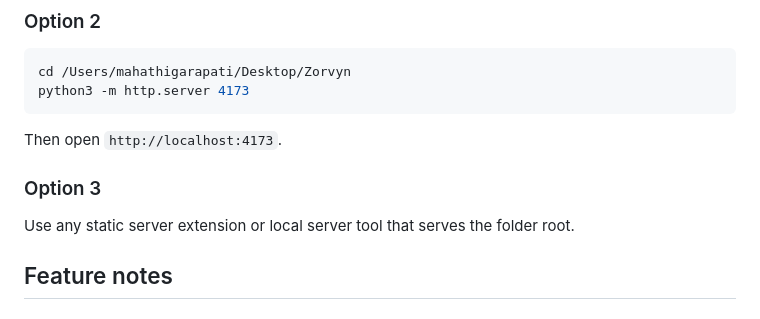
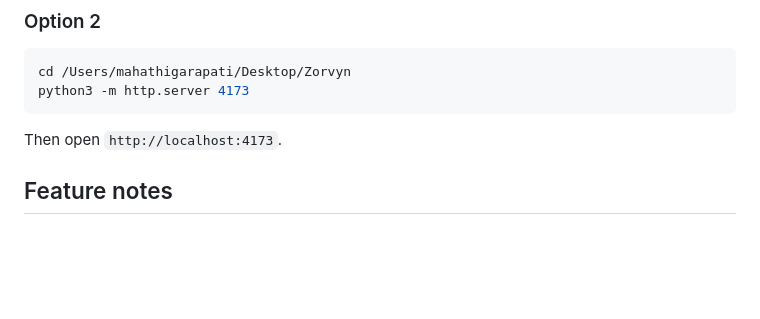
Before and after one commit to Mahathi-F-282829/zorvyn-finance-dashboard, a Markdown page: README.md, the part around the change. Rendered like a GitHub page; blank space fills up the shorter version.

```diff
--- a/README.md
+++ b/README.md
@@ -73,10 +73,6 @@ python3 -m http.server 4173
 
 Then open `http://localhost:4173`.
 
-### Option 3
-
-Use any static server extension or local server tool that serves the folder root.
-
 ## Feature notes
 
 ### Role-based UI
```
